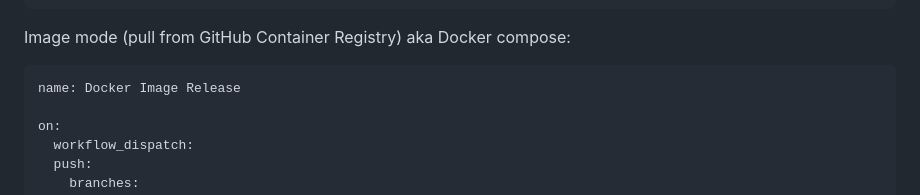
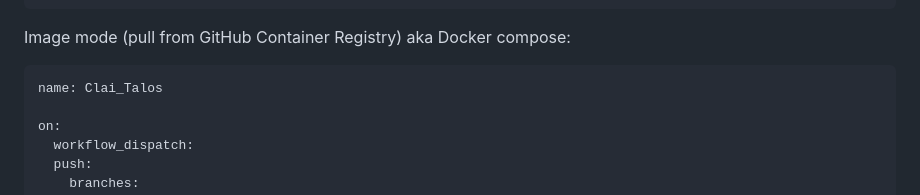
Before and after one commit to VynavinV/Clai_TALOS, a Markdown page: README.md, the part around the change. Rendered like a GitHub page.

Commit message:
Rename Docker image release in README

````diff
--- a/README.md
+++ b/README.md
@@ -117,7 +117,7 @@ docker compose down
 Image mode (pull from GitHub Container Registry) aka Docker compose:
 
 ```bash
-name: Docker Image Release
+name: Clai_Talos
 
 on:
   workflow_dispatch:
````
